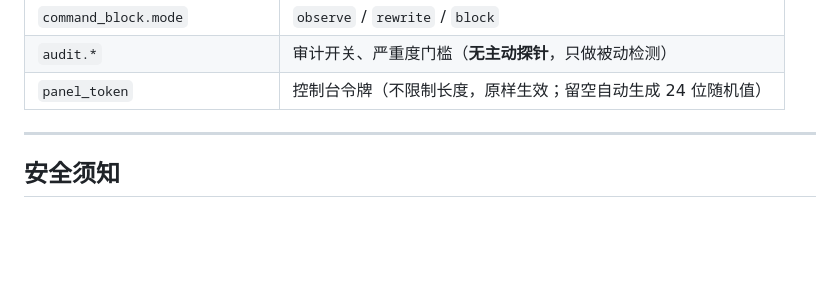
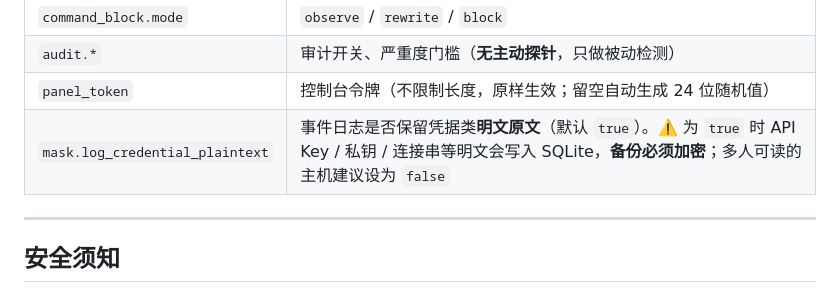
Before and after one commit to mustang0394/maskit-rs, a Markdown page: README.md, the part around the change. GitHub-like rendering; blank space fills up the shorter version.

Commit message:
docs(readme): 补 mask.log_credential_plaintext 的安全说明
该键默认为 true，凭据明文会写入 SQLite，需明确提示备份加密、
多人可读主机建议改回 false。

```diff
--- a/README.md
+++ b/README.md
@@ -134,6 +134,7 @@ maskit-rs/
 | `command_block.mode` | `observe` / `rewrite` / `block` |
 | `audit.*` | 审计开关、严重度门槛（**无主动探针**，只做被动检测） |
 | `panel_token` | 控制台令牌（不限制长度，原样生效；留空自动生成 24 位随机值） |
+| `mask.log_credential_plaintext` | 事件日志是否保留凭据类**明文原文**（默认 `true`）。⚠️ 为 `true` 时 API Key / 私钥 / 连接串等明文会写入 SQLite，**备份必须加密**；多人可读的主机建议设为 `false` |
 
 ---
 
```
